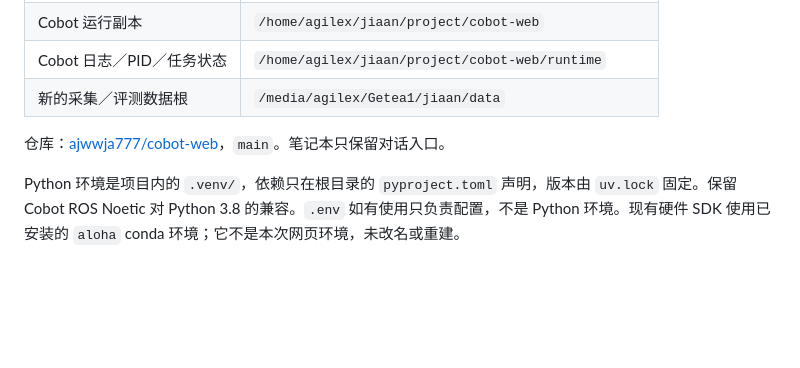
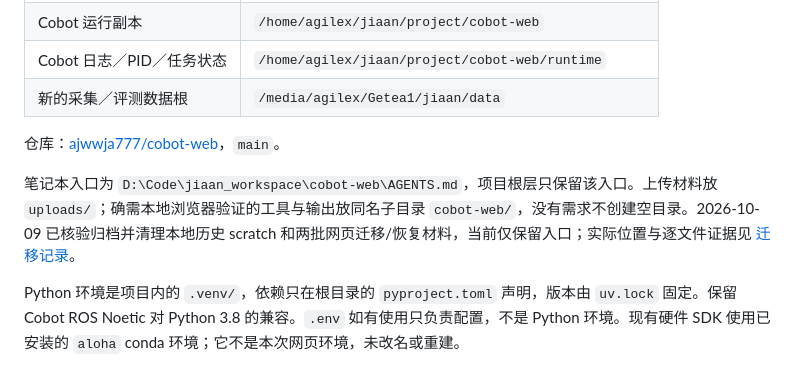
Before and after one commit to ajwwja777/cobot-web, a Markdown page: README.md, the part around the change. GitHub-like rendering; blank space fills up the shorter version.

```diff
--- a/README.md
+++ b/README.md
@@ -54,7 +54,9 @@ Cobot 的操作网页：设备状态、普通／模型辅助采集、训练状
 | Cobot 日志／PID／任务状态 | `/home/agilex/jiaan/project/cobot-web/runtime` |
 | 新的采集／评测数据根 | `/media/agilex/Getea1/jiaan/data` |
 
-仓库：[ajwwja777/cobot-web](https://github.com/ajwwja777/cobot-web)，`main`。笔记本只保留对话入口。
+仓库：[ajwwja777/cobot-web](https://github.com/ajwwja777/cobot-web)，`main`。
+
+笔记本入口为 `D:\Code\jiaan_workspace\cobot-web\AGENTS.md`，项目根层只保留该入口。上传材料放 `uploads/`；确需本地浏览器验证的工具与输出放同名子目录 `cobot-web/`，没有需求不创建空目录。2026-10-09 已核验归档并清理本地历史 scratch 和两批网页迁移/恢复材料，当前仅保留入口；实际位置与逐文件证据见 [迁移记录](docs/MIGRATION.md#2026-10-09笔记本网页项目归档与整理)。
 
 Python 环境是项目内的 `.venv/`，依赖只在根目录的 `pyproject.toml` 声明，版本由 `uv.lock` 固定。保留 Cobot ROS Noetic 对 Python 3.8 的兼容。`.env` 如有使用只负责配置，不是 Python 环境。现有硬件 SDK 使用已安装的 `aloha` conda 环境；它不是本次网页环境，未改名或重建。
 
```
Also changed, not shown: docs/MIGRATION.md (+15 -0 lines).
